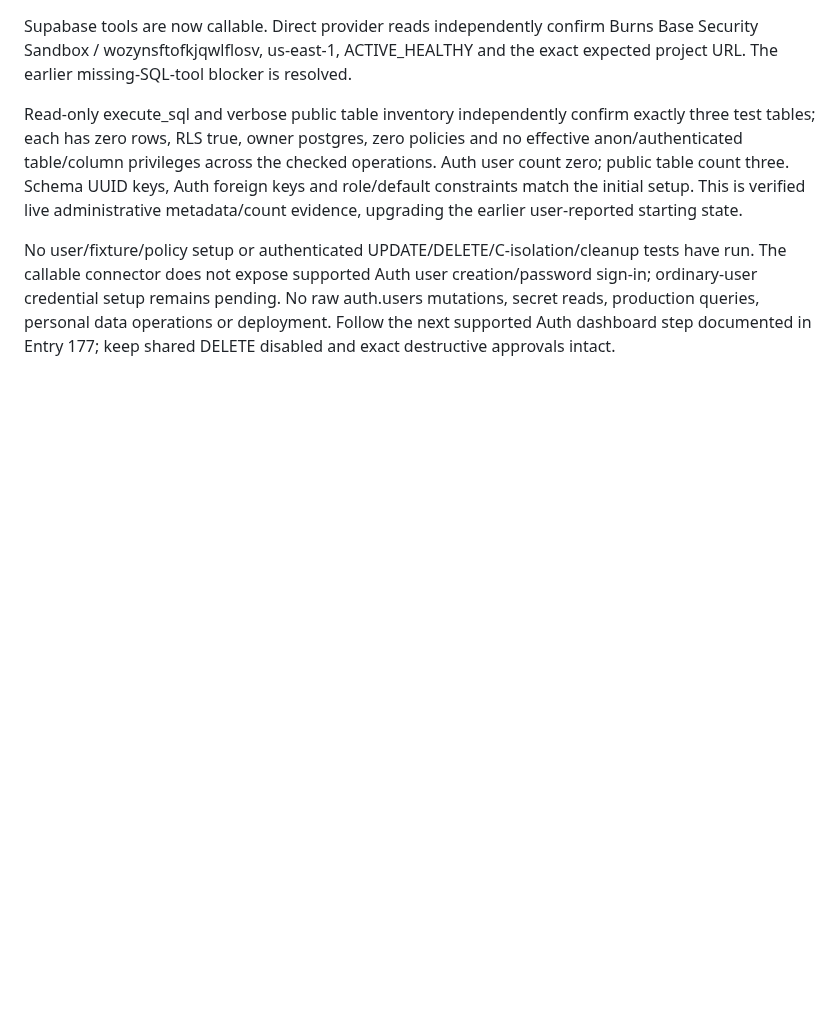
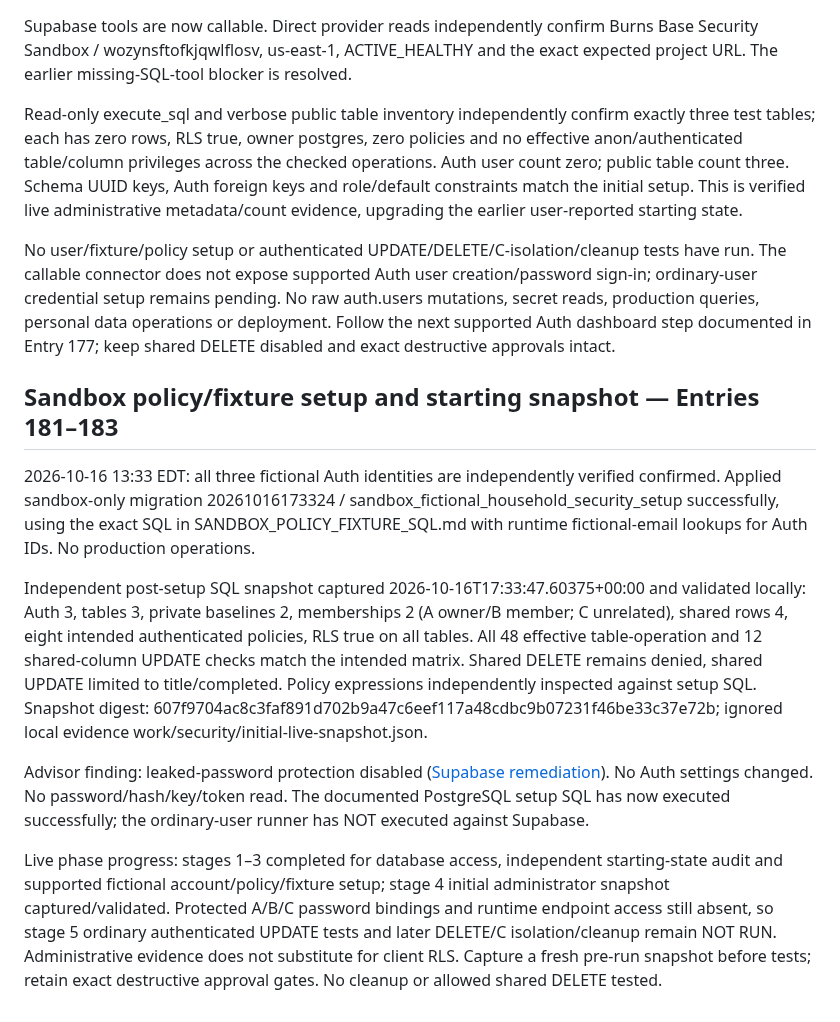
Before and after one commit to BurnsSquad/steven-os-mobile-test, a Markdown page: docs/SECURITY_TEST_REPORT.md, the part around the change. GitHub-like rendering; blank space fills up the shorter version.

Commit message:
Record live sandbox setup and snapshot evidence; client security tests still pending

```diff
--- a/docs/SECURITY_TEST_REPORT.md
+++ b/docs/SECURITY_TEST_REPORT.md
@@ -71,3 +71,14 @@ Supabase tools are now callable. Direct provider reads independently confirm Bur
 Read-only execute_sql and verbose public table inventory independently confirm exactly three test tables; each has zero rows, RLS true, owner postgres, zero policies and no effective anon/authenticated table/column privileges across the checked operations. Auth user count zero; public table count three. Schema UUID keys, Auth foreign keys and role/default constraints match the initial setup. This is verified live administrative metadata/count evidence, upgrading the earlier user-reported starting state.
 
 No user/fixture/policy setup or authenticated UPDATE/DELETE/C-isolation/cleanup tests have run. The callable connector does not expose supported Auth user creation/password sign-in; ordinary-user credential setup remains pending. No raw auth.users mutations, secret reads, production queries, personal data operations or deployment. Follow the next supported Auth dashboard step documented in Entry 177; keep shared DELETE disabled and exact destructive approvals intact.
+
+
+## Sandbox policy/fixture setup and starting snapshot — Entries 181–183
+
+2026-10-16 13:33 EDT: all three fictional Auth identities are independently verified confirmed. Applied sandbox-only migration 20261016173324 / sandbox_fictional_household_security_setup successfully, using the exact SQL in SANDBOX_POLICY_FIXTURE_SQL.md with runtime fictional-email lookups for Auth IDs. No production operations.
+
+Independent post-setup SQL snapshot captured 2026-10-16T17:33:47.60375+00:00 and validated locally: Auth 3, tables 3, private baselines 2, memberships 2 (A owner/B member; C unrelated), shared rows 4, eight intended authenticated policies, RLS true on all tables. All 48 effective table-operation and 12 shared-column UPDATE checks match the intended matrix. Shared DELETE remains denied, shared UPDATE limited to title/completed. Policy expressions independently inspected against setup SQL. Snapshot digest: 607f9704ac8c3faf891d702b9a47c6eef117a48cdbc9b07231f46be33c37e72b; ignored local evidence work/security/initial-live-snapshot.json.
+
+Advisor finding: leaked-password protection disabled ([Supabase remediation](https://supabase.com/docs/guides/auth/password-security#password-strength-and-leaked-password-protection)). No Auth settings changed. No password/hash/key/token read. The documented PostgreSQL setup SQL has now executed successfully; the ordinary-user runner has NOT executed against Supabase.
+
+Live phase progress: stages 1–3 completed for database access, independent starting-state audit and supported fictional account/policy/fixture setup; stage 4 initial administrator snapshot captured/validated. Protected A/B/C password bindings and runtime endpoint access still absent, so stage 5 ordinary authenticated UPDATE tests and later DELETE/C isolation/cleanup remain NOT RUN. Administrative evidence does not substitute for client RLS. Capture a fresh pre-run snapshot before tests; retain exact destructive approval gates. No cleanup or allowed shared DELETE tested.
```
